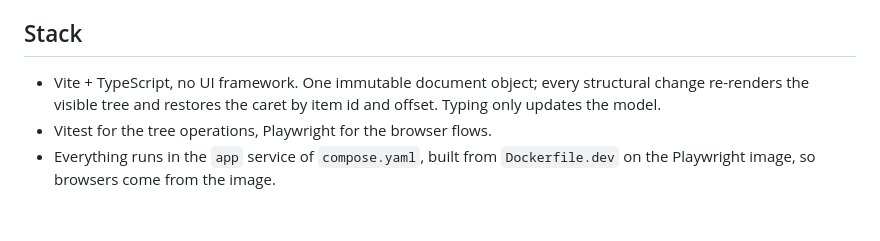
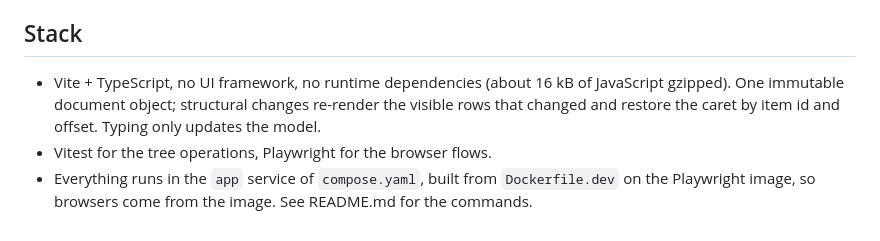
Before and after one commit to tino415/outliner, a Markdown page: NOTES.md, the part around one of its changes. Drawn GitHub-style.

```diff
--- a/NOTES.md
+++ b/NOTES.md
@@ -80,9 +170,11 @@ Cut (and why):
 
 ## Stack
 
-- Vite + TypeScript, no UI framework. One immutable document object; every
-  structural change re-renders the visible tree and restores the caret by
-  item id and offset. Typing only updates the model.
+- Vite + TypeScript, no UI framework, no runtime dependencies (about 16 kB of
+  JavaScript gzipped). One immutable document object; structural changes
+  re-render the visible rows that changed and restore the caret by item id
+  and offset. Typing only updates the model.
 - Vitest for the tree operations, Playwright for the browser flows.
 - Everything runs in the `app` service of `compose.yaml`, built from
   `Dockerfile.dev` on the Playwright image, so browsers come from the image.
+  See README.md for the commands.
```
Also changed, not shown: other parts of NOTES.md (+90 -0 lines).
